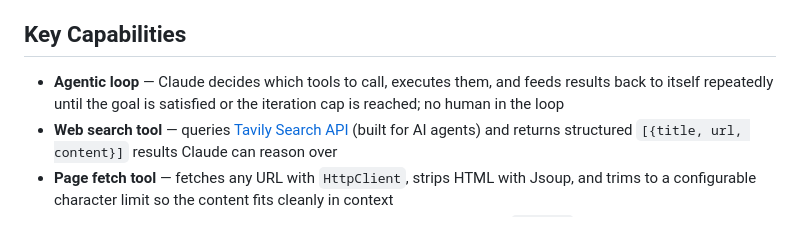
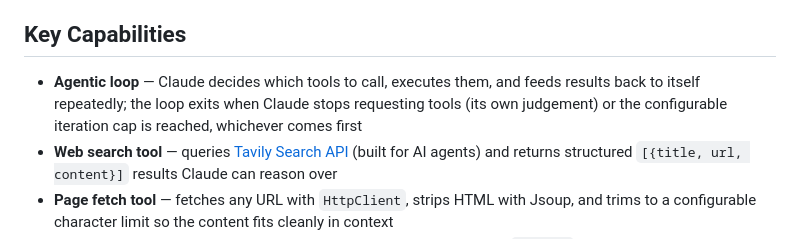
Before and after one commit to igolovan81/techmix, a Markdown page: ai/task-automation-agent/README.md, the part around the change. GitHub-like rendering.

Commit message:
docs(ai-agent): clarify agentic loop exit condition in README
Co-Authored-By: Claude Sonnet 4.6 <noreply@anthropic.com>

```diff
--- a/ai/task-automation-agent/README.md
+++ b/ai/task-automation-agent/README.md
@@ -6,7 +6,7 @@ An agent that accepts a natural-language goal via REST, autonomously searches th
 
 ## Key Capabilities
 
-- **Agentic loop** — Claude decides which tools to call, executes them, and feeds results back to itself repeatedly until the goal is satisfied or the iteration cap is reached; no human in the loop
+- **Agentic loop** — Claude decides which tools to call, executes them, and feeds results back to itself repeatedly; the loop exits when Claude stops requesting tools (its own judgement) or the configurable iteration cap is reached, whichever comes first
 - **Web search tool** — queries [Tavily Search API](https://docs.tavily.com) (built for AI agents) and returns structured `[{title, url, content}]` results Claude can reason over
 - **Page fetch tool** — fetches any URL with `HttpClient`, strips HTML with Jsoup, and trims to a configurable character limit so the content fits cleanly in context
 - **Transparent step trace** — every tool call and its output is recorded in `steps[]` on the response, making the agent's reasoning fully observable
```
